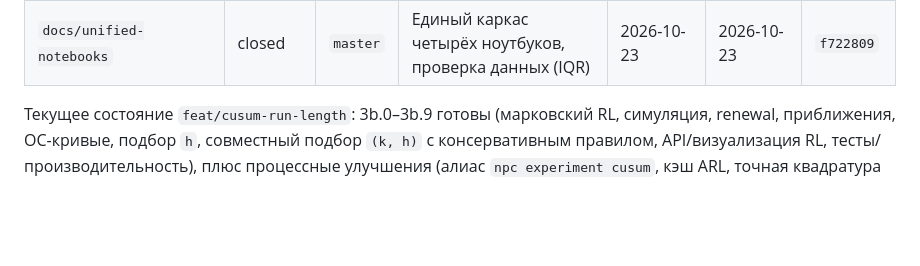
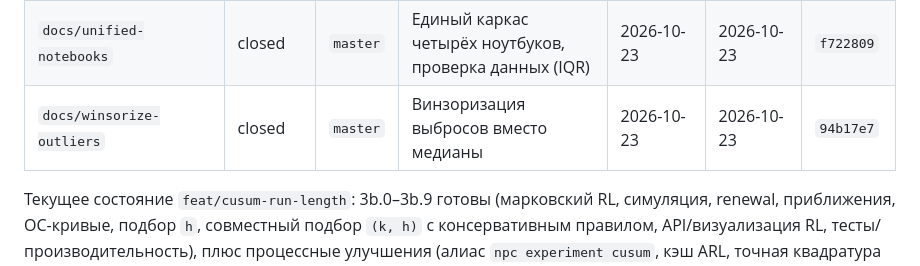
Before and after one commit to nebolsinvasili/nonparametric-charts, a Markdown page: .opencode/memory/branches.md, the part around the change. Drawn GitHub-style; blank space fills up the shorter version.

```diff
--- a/.opencode/memory/branches.md
+++ b/.opencode/memory/branches.md
@@ -16,6 +16,7 @@
 | `perf/design-search` | closed | `master` | Ускорение подбора `(k,h)`: ARL без PMF, бисекция (ADR-026) | 2026-10-23 | 2026-10-23 | `8abc3b1` |
 | `docs/reproducibility-readmes` | merged, kept | `master` | README, алгоритмы, запуск и воспроизводимость (ADR-027) | 2026-10-23 | 2026-10-23 | `694fbc6` |
 | `docs/unified-notebooks` | closed | `master` | Единый каркас четырёх ноутбуков, проверка данных (IQR) | 2026-10-23 | 2026-10-23 | `f722809` |
+| `docs/winsorize-outliers` | closed | `master` | Винзоризация выбросов вместо медианы | 2026-10-23 | 2026-10-23 | `94b17e7` |
 
 Текущее состояние `feat/cusum-run-length`: 3b.0–3b.9 готовы (марковский RL,
 симуляция, renewal, приближения, OC-кривые, подбор `h`, совместный подбор
```
Also changed, not shown: .opencode/memory/tasks-completed.md (+19 -0 lines).
